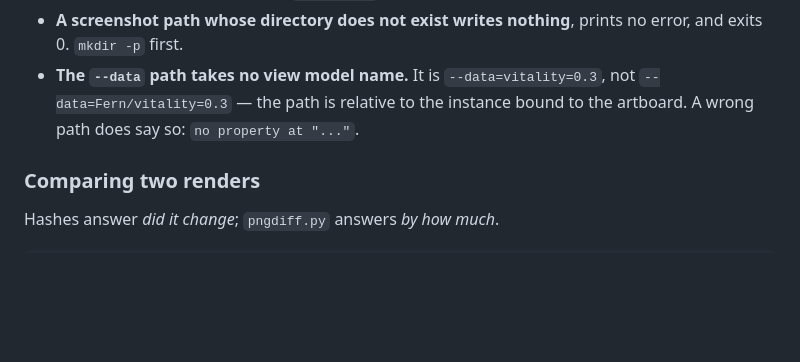
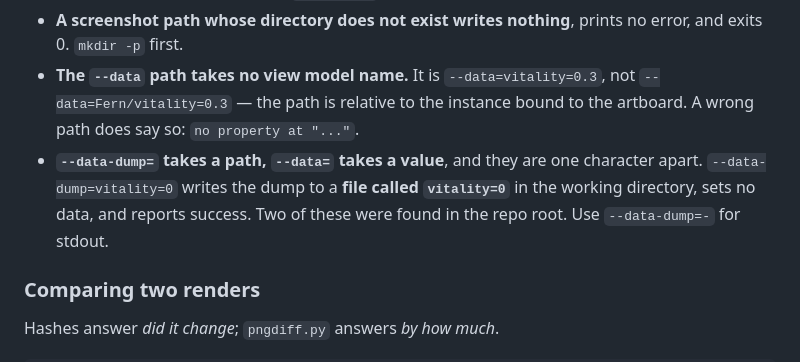
Before and after one commit to LWitteman96/taproot, a Markdown page: fern/NOTES.md, the part around the change. Rendered like a GitHub page; blank space fills up the shorter version.

Commit message:
note the --data-dump= path trap in the cheatsheet
--data-dump= takes a path and --data= takes a value; they are one character
apart. --data-dump=vitality=0 writes the dump to a file literally called
"vitality=0", sets no data, and reports success. two of those were sitting in
the repo root; reproduced, documented, removed.

Co-Authored-By: Claude Opus 5 (1M context) <noreply@anthropic.com>

```diff
--- a/fern/NOTES.md
+++ b/fern/NOTES.md
@@ -472,6 +472,10 @@ Each of these produces a clean run and a misleading result:
 - **The `--data` path takes no view model name.** It is `--data=vitality=0.3`,
   not `--data=Fern/vitality=0.3` — the path is relative to the instance bound to
   the artboard. A wrong path does say so: `no property at "..."`.
+- **`--data-dump=` takes a path, `--data=` takes a value**, and they are one
+  character apart. `--data-dump=vitality=0` writes the dump to a **file called
+  `vitality=0`** in the working directory, sets no data, and reports success.
+  Two of these were found in the repo root. Use `--data-dump=-` for stdout.
 
 ### Comparing two renders
 
```
